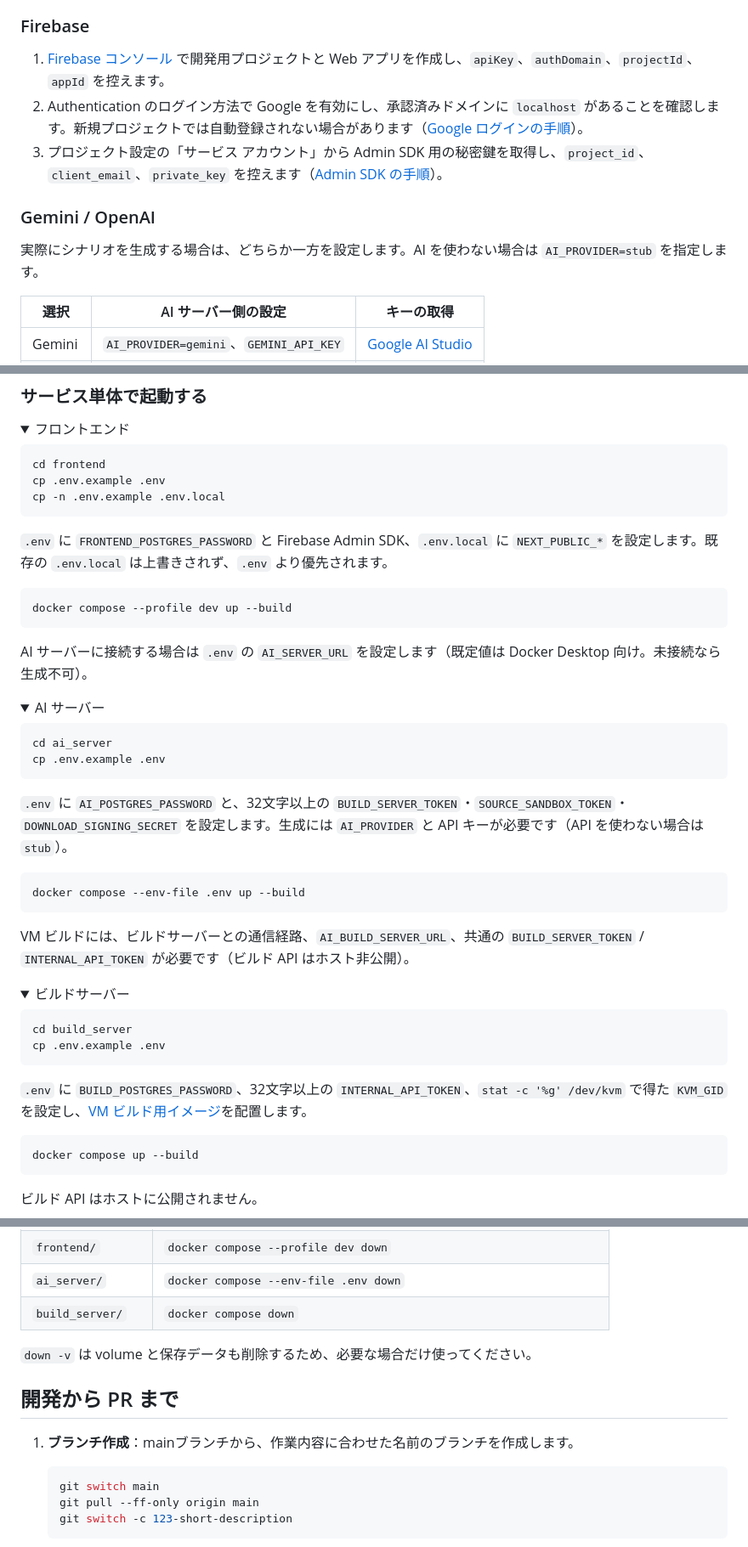
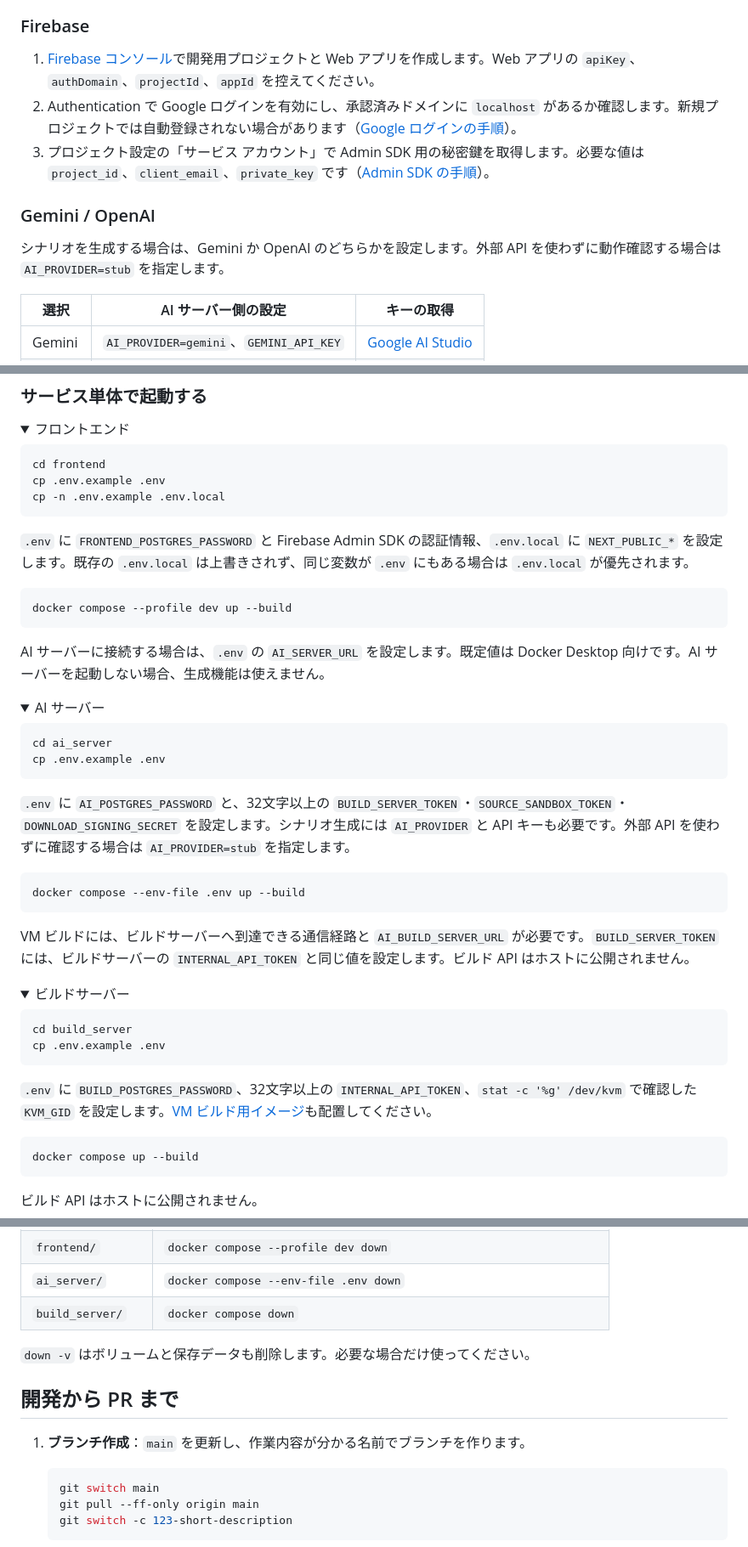
Before and after one commit to Undanomi/UNSAFE, a Markdown page: docs/CONTRIBUTING.md, 3 parts joined by grey strips. Shown at 85% size. GitHub-like rendering; folded sections open.

````diff
--- a/docs/CONTRIBUTING.md
+++ b/docs/CONTRIBUTING.md
@@ -54,13 +54,13 @@ SLSG への貢献を歓迎します。以下に記載の方法で、気軽に参
 
 ### Firebase
 
-1. [Firebase コンソール](https://console.firebase.google.com/) で開発用プロジェクトと Web アプリを作成し、`apiKey`、`authDomain`、`projectId`、`appId` を控えます。
-2. Authentication のログイン方法で Google を有効にし、承認済みドメインに `localhost` があることを確認します。新規プロジェクトでは自動登録されない場合があります（[Google ログインの手順](https://firebase.google.com/docs/auth/web/google-signin)）。
-3. プロジェクト設定の「サービス アカウント」から Admin SDK 用の秘密鍵を取得し、`project_id`、`client_email`、`private_key` を控えます（[Admin SDK の手順](https://firebase.google.com/docs/admin/setup)）。
+1. [Firebase コンソール](https://console.firebase.google.com/)で開発用プロジェクトと Web アプリを作成します。Web アプリの `apiKey`、`authDomain`、`projectId`、`appId` を控えてください。
+2. Authentication で Google ログインを有効にし、承認済みドメインに `localhost` があるか確認します。新規プロジェクトでは自動登録されない場合があります（[Google ログインの手順](https://firebase.google.com/docs/auth/web/google-signin)）。
+3. プロジェクト設定の「サービス アカウント」で Admin SDK 用の秘密鍵を取得します。必要な値は `project_id`、`client_email`、`private_key` です（[Admin SDK の手順](https://firebase.google.com/docs/admin/setup)）。
 
 ### Gemini / OpenAI
 
-実際にシナリオを生成する場合は、どちらか一方を設定します。AI を使わない場合は `AI_PROVIDER=stub` を指定します。
+シナリオを生成する場合は、Gemini か OpenAI のどちらかを設定します。外部 API を使わずに動作確認する場合は `AI_PROVIDER=stub` を指定します。
 
 | 選択 | AI サーバー側の設定 | キーの取得 |
 | --- | --- | --- |
@@ -157,13 +157,13 @@ cp .env.example .env
 cp -n .env.example .env.local
 ```
 
-`.env` に `FRONTEND_POSTGRES_PASSWORD` と Firebase Admin SDK、`.env.local` に `NEXT_PUBLIC_*` を設定します。既存の `.env.local` は上書きされず、`.env` より優先されます。
+`.env` に `FRONTEND_POSTGRES_PASSWORD` と Firebase Admin SDK の認証情報、`.env.local` に `NEXT_PUBLIC_*` を設定します。既存の `.env.local` は上書きされず、同じ変数が `.env` にもある場合は `.env.local` が優先されます。
 
 ```bash
 docker compose --profile dev up --build
 ```
 
-AI サーバーに接続する場合は `.env` の `AI_SERVER_URL` を設定します（既定値は Docker Desktop 向け。未接続なら生成不可）。
+AI サーバーに接続する場合は、`.env` の `AI_SERVER_URL` を設定します。既定値は Docker Desktop 向けです。AI サーバーを起動しない場合、生成機能は使えません。
 
 </details>
 
@@ -175,13 +175,13 @@ cd ai_server
 cp .env.example .env
 ```
 
-`.env` に `AI_POSTGRES_PASSWORD` と、32文字以上の `BUILD_SERVER_TOKEN`・`SOURCE_SANDBOX_TOKEN`・`DOWNLOAD_SIGNING_SECRET` を設定します。生成には `AI_PROVIDER` と API キーが必要です（API を使わない場合は `stub`）。
+`.env` に `AI_POSTGRES_PASSWORD` と、32文字以上の `BUILD_SERVER_TOKEN`・`SOURCE_SANDBOX_TOKEN`・`DOWNLOAD_SIGNING_SECRET` を設定します。シナリオ生成には `AI_PROVIDER` と API キーも必要です。外部 API を使わずに確認する場合は `AI_PROVIDER=stub` を指定します。
 
 ```bash
 docker compose --env-file .env up --build
 ```
 
-VM ビルドには、ビルドサーバーとの通信経路、`AI_BUILD_SERVER_URL`、共通の `BUILD_SERVER_TOKEN` / `INTERNAL_API_TOKEN` が必要です（ビルド API はホスト非公開）。
+VM ビルドには、ビルドサーバーへ到達できる通信経路と `AI_BUILD_SERVER_URL` が必要です。`BUILD_SERVER_TOKEN` には、ビルドサーバーの `INTERNAL_API_TOKEN` と同じ値を設定します。ビルド API はホストに公開されません。
 
 </details>
 
@@ -193,7 +193,7 @@ cd build_server
 cp .env.example .env
 ```
 
-`.env` に `BUILD_POSTGRES_PASSWORD`、32文字以上の `INTERNAL_API_TOKEN`、`stat -c '%g' /dev/kvm` で得た `KVM_GID` を設定し、[VM ビルド用イメージ](#vm-ビルド用イメージ)を配置します。
+`.env` に `BUILD_POSTGRES_PASSWORD`、32文字以上の `INTERNAL_API_TOKEN`、`stat -c '%g' /dev/kvm` で確認した `KVM_GID` を設定します。[VM ビルド用イメージ](#vm-ビルド用イメージ)も配置してください。
 
 ```bash
 docker compose up --build
@@ -214,11 +214,11 @@ docker compose up --build
 | `ai_server/` | `docker compose --env-file .env down` |
 | `build_server/` | `docker compose down` |
 
-`down -v` は volume と保存データも削除するため、必要な場合だけ使ってください。
+`down -v` はボリュームと保存データも削除します。必要な場合だけ使ってください。
 
 ## 開発から PR まで
 
-1. **ブランチ作成**：mainブランチから、作業内容に合わせた名前のブランチを作成します。
+1. **ブランチ作成**：`main` を更新し、作業内容が分かる名前でブランチを作ります。
 
    ```bash
    git switch main
````
Also changed, not shown: other parts of docs/CONTRIBUTING.md (+13 -13 lines).
